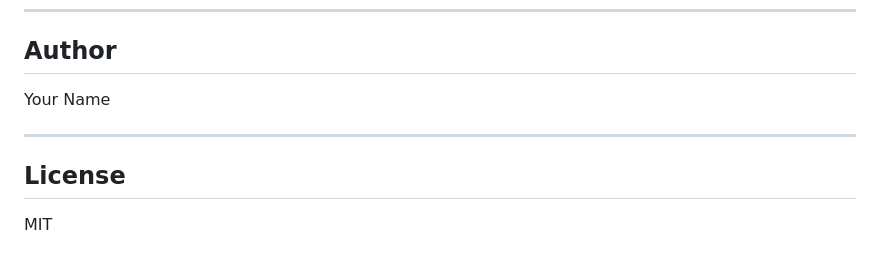
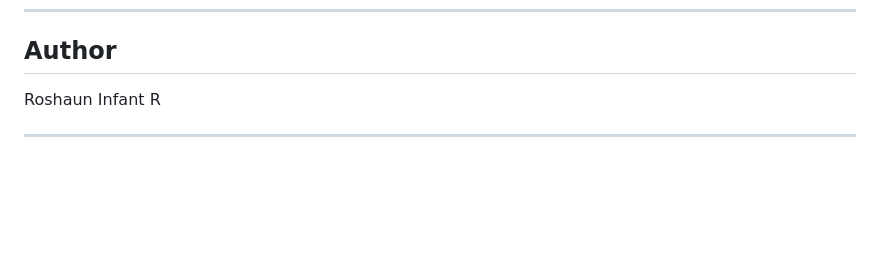
Before and after one commit to roshnn24/Figr-DataScience-Assignment, a Markdown page: README.md, the part around the change printed below. Rendered like a GitHub page; blank space fills up the shorter version.

```diff
--- a/README.md
+++ b/README.md
@@ -114,9 +116,6 @@ This assistant integrates:
 ---
 
 ## Author
-Your Name
+Roshaun Infant R
 
 ---
-
-## License
-MIT
```
Also changed, not shown: other parts of README.md (+10 -8 lines).
